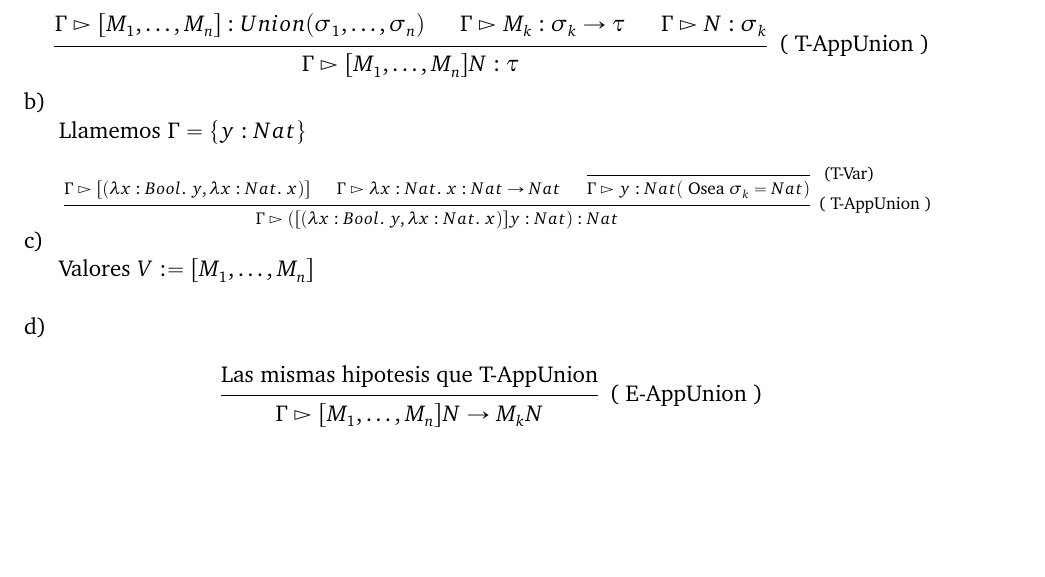
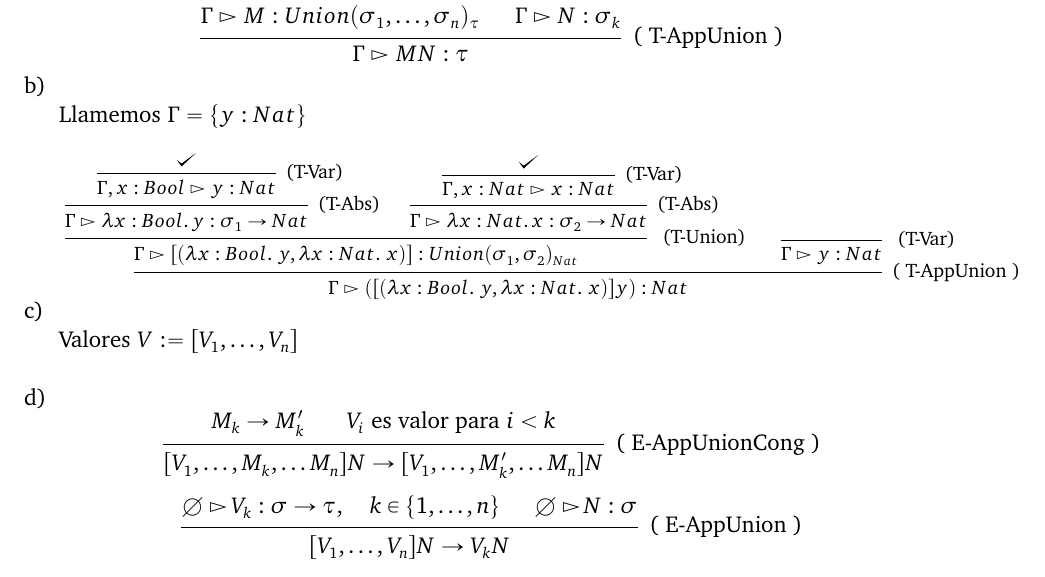
Before and after one commit to araml/distancia, a LaTeX book (Paradigmas de Lenguajes de Programación/soluciones.tex, which reads Paradigmas de Lenguajes de Programación/Practicas/Practica2.tex): part of page 9 of 15, cut so that both start at the same text, the shorter picture padded with empty space. Compiled offline with pdfLaTeX.

Commit message:
Arreglo problemas del ej 23

```diff
--- a/Paradigmas de Lenguajes de Programación/Practicas/Practica2.tex
+++ b/Paradigmas de Lenguajes de Programación/Practicas/Practica2.tex
@@ -283,10 +283,9 @@ Reglas de evaluacion:
 \\
 \[
     \begin{prooftree}
-        \hypo{\juicio [M_1, \dots, M_n] : Union(\sigma_1, \dots, \sigma_n)}
-        \hypo{\juicio M_k : \sigma_k \rightarrow \tau}
+        \hypo{\juicio M : Union(\sigma_1, \dots, \sigma_n)_{\tau}}
         \hypo{\juicio N : \sigma_k}
-        \infer3[( T-AppUnion )]{\juicio [M_1,\dots,M_n] N : \tau}
+        \infer2[( T-AppUnion )]{\juicio M N : \tau}
     \end{prooftree}
 \]
 
@@ -295,29 +294,45 @@ Reglas de evaluacion:
 Llamemos $\Gamma = \pset{y : Nat}$
 \\
 
-\scalebox{0.75}{
+\scalebox{0.85}{
     \begin{prooftree}
-        \hypo{\juicio [(\labsApp{x}{Bool}{y}, \labsApp{x}{Nat}{x})] }
-        \hypo{\juicio \labsApp{x}{Nat}{x} : Nat \rightarrow Nat }
-        \infer0[ (T-Var)]{ \juicio y : Nat (\text{ Osea }\sigma_k = Nat) }
-        \infer3[( T-AppUnion )]{ \juicio
-         ([ (\labsApp{x}{Bool}{y}, \labsApp{x}{Nat}{x})] y : Nat) : Nat }
+        \hypo{ \checkmark }
+        \infer1[(T-Var)]{\juicioU{x: Bool} y : Nat}
+        \infer1[(T-Abs)]{ \juicio \labs{x}{Bool}{y}{\sigma_1}{Nat}}
+        \hypo{\checkmark}
+        \infer1[(T-Var)]{\juicioU{x : Nat} x : Nat}
+        \infer1[(T-Abs)]{ \juicio \labs{x}{Nat}{x}{\sigma_2}{Nat}}
+        \infer2[ (T-Union) ]{\juicio [(\labsApp{x}{Bool}{y}, \labsApp{x}{Nat}{x})] :
+        Union(\sigma_1, \sigma_2)_{Nat} }
+        \infer0[ (T-Var)]{ \juicio y : Nat }
+        \infer2[( T-AppUnion )]{ \juicio
+         ([ (\labsApp{x}{Bool}{y}, \labsApp{x}{Nat}{x})] y ) : Nat }
     \end{prooftree}
 }
 
 
 
-
 \inciso{c)}
 
-Valores $V := [M_1, \dots, M_n]$
+Valores $V := [V_1, \dots, V_n] $
 \\
 
 \inciso{d)}
+\[
+    \begin{prooftree}
+        \hypo{ M_k \rightarrow M'_k}
+        \hypo{ \text{ $V_i$ es valor para } i < k }
+        \infer2[( E-AppUnionCong )]{ [V_1, \dots, M_k, \dots M_n] N  \rightarrow
+         [V_1, \dots, M'_k, \dots M_n] N }
+    \end{prooftree}
+\]
+
 
 \[
     \begin{prooftree}
-        \hypo{\text{Las mismas hipotesis que T-AppUnion}}
-        \infer1[( E-AppUnion )]{\juicio [M_1,\dots,M_n] N  \rightarrow  M_k N }
+        \hypo{\juicioVacio V_k : \sigma \rightarrow \tau, \quad k \in
+        \pset{1,\dots,n}}
+        \hypo{\juicioVacio N : \sigma}
+        \infer2[( E-AppUnion )]{ [V_1,\dots, V_n] N  \rightarrow  V_k N }
     \end{prooftree}
 \]
```
